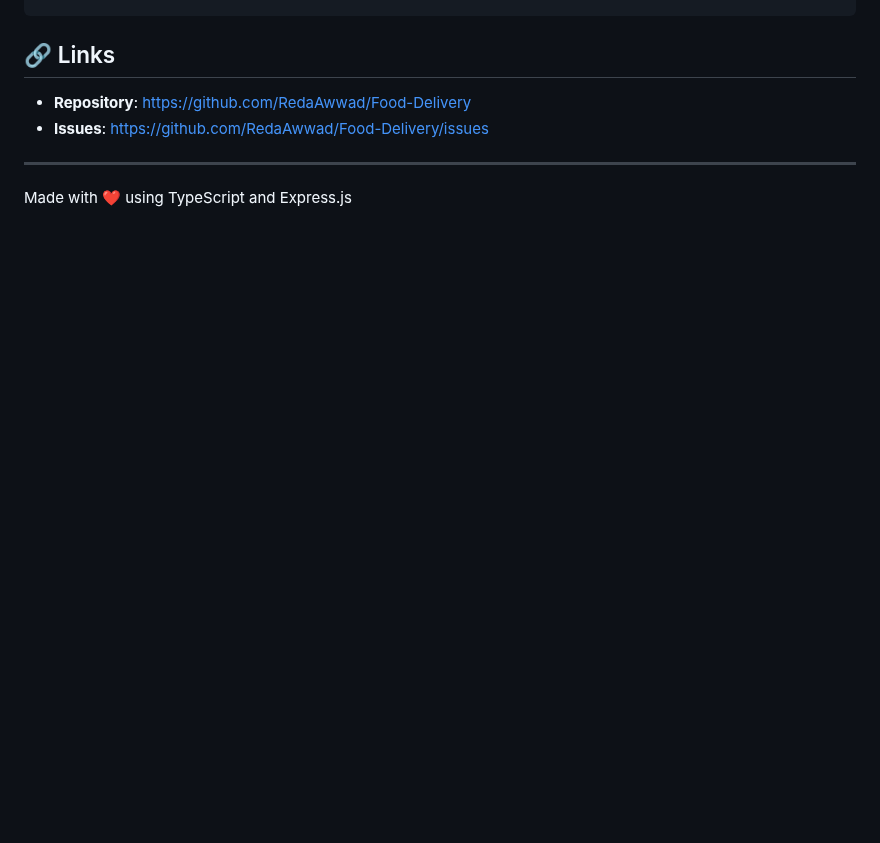
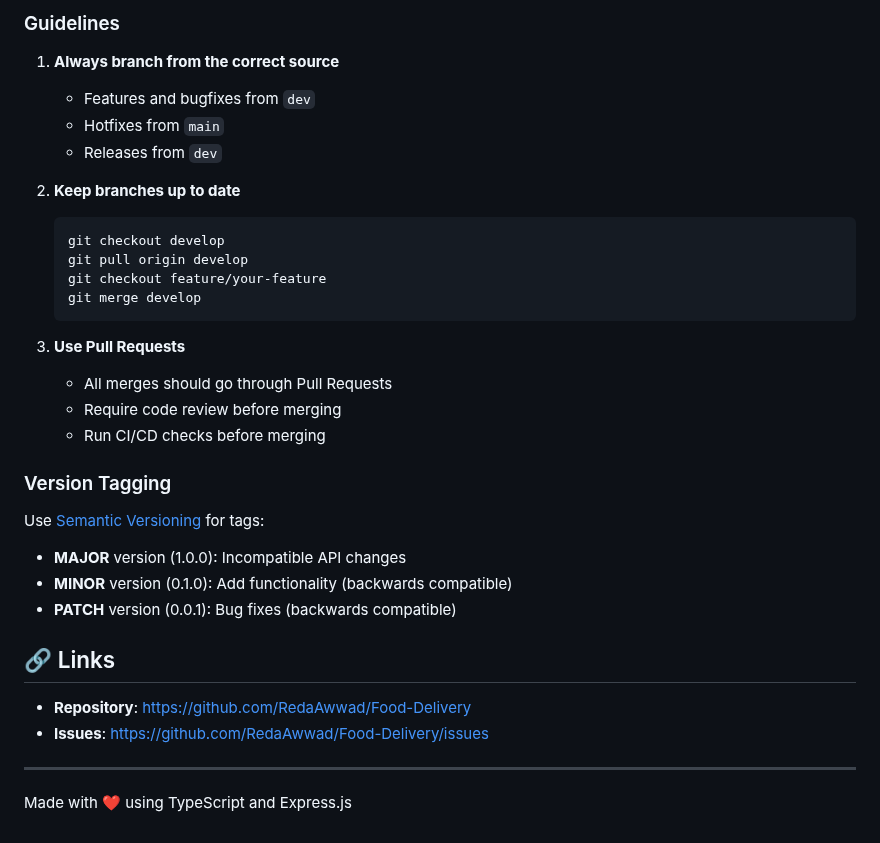
Before and after one commit to RedaAwwad/Food-Delivery, a Markdown page: README.md, the part around one of its changes. GitHub-like rendering; blank space fills up the shorter version.

````diff
--- a/README.md
+++ b/README.md
@@ -316,3 +378,34 @@ Closes #123
+### Guidelines
+
+1. **Always branch from the correct source**
+
+   - Features and bugfixes from `dev`
+   - Hotfixes from `main`
+   - Releases from `dev`
+
+2. **Keep branches up to date**
+
+   ```bash
+   git checkout develop
+   git pull origin develop
+   git checkout feature/your-feature
+   git merge develop
+   ```
+
+3. **Use Pull Requests**
+
+   - All merges should go through Pull Requests
+   - Require code review before merging
+   - Run CI/CD checks before merging
+
+### Version Tagging
+
+Use [Semantic Versioning](https://semver.org/) for tags:
+
+- **MAJOR** version (1.0.0): Incompatible API changes
+- **MINOR** version (0.1.0): Add functionality (backwards compatible)
+- **PATCH** version (0.0.1): Bug fixes (backwards compatible)
+
 ## 🔗 Links
 
 - **Repository**: [https://github.com/RedaAwwad/Food-Delivery](https://github.com/RedaAwwad/Food-Delivery)
````
Also changed, not shown: other parts of README.md (+62 -0 lines).
